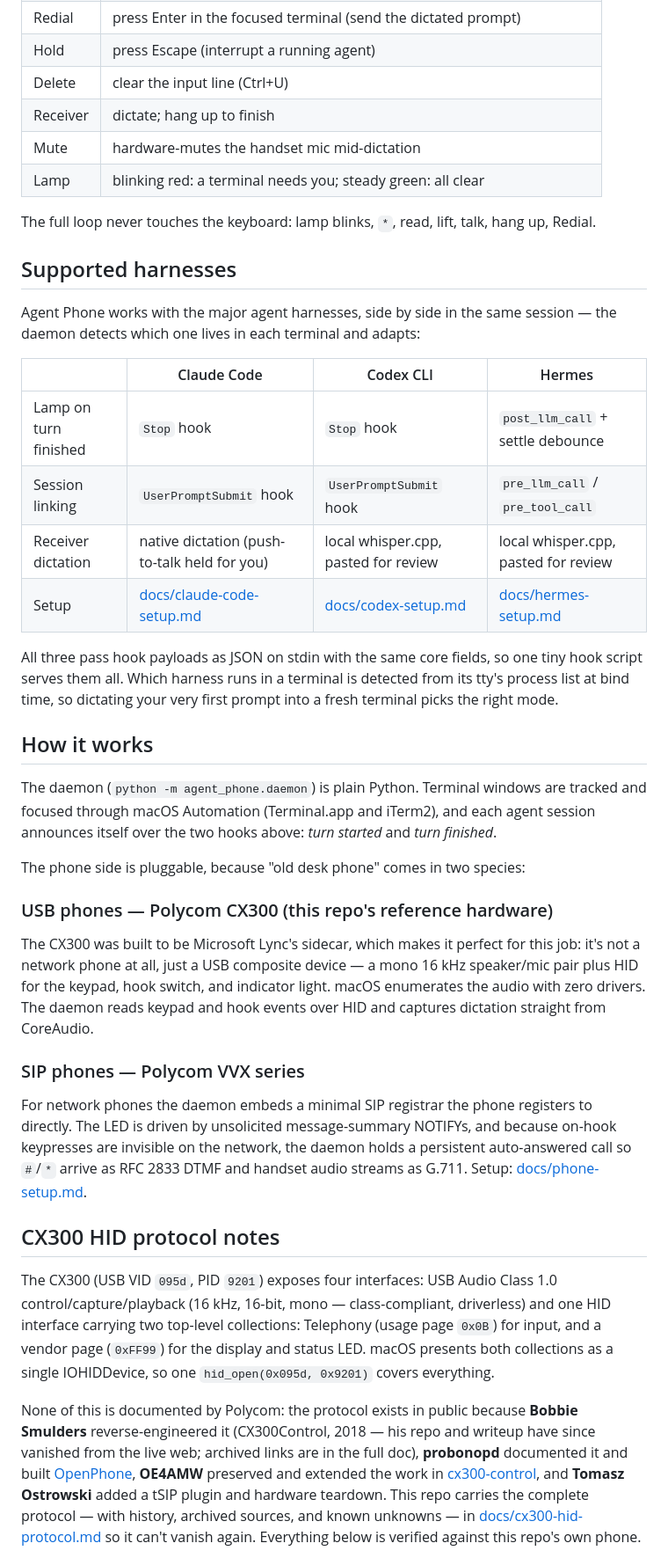
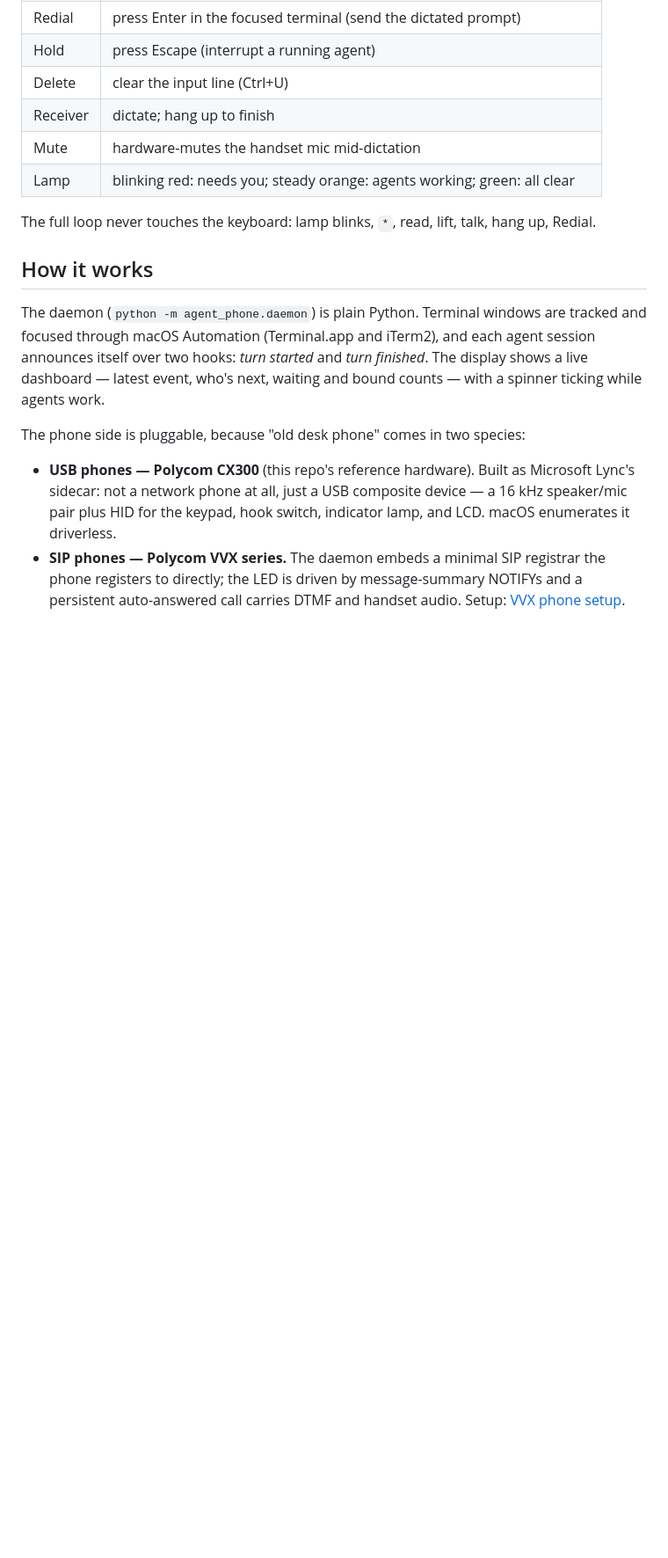
Before and after one commit to SJM7/agent-phone, a Markdown page: README.md, the part around one of its changes. Shown at 88% size. GitHub-like rendering; blank space fills up the shorter version.

```diff
--- a/README.md
+++ b/README.md
@@ -42,73 +78,28 @@ configuration for every supported harness — is in
 | Delete | clear the input line (Ctrl+U) |
 | Receiver | dictate; hang up to finish |
 | Mute | hardware-mutes the handset mic mid-dictation |
-| Lamp | blinking red: a terminal needs you; steady green: all clear |
+| Lamp | blinking red: needs you; steady orange: agents working; green: all clear |
 
 The full loop never touches the keyboard: lamp blinks, `*`, read, lift,
 talk, hang up, Redial.
 
-## Supported harnesses
-
-Agent Phone works with the major agent harnesses, side by side in the same
-session — the daemon detects which one lives in each terminal and adapts:
-
-| | Claude Code | Codex CLI | Hermes |
-|---|---|---|---|
-| Lamp on turn finished | `Stop` hook | `Stop` hook | `post_llm_call` + settle debounce |
-| Session linking | `UserPromptSubmit` hook | `UserPromptSubmit` hook | `pre_llm_call` / `pre_tool_call` |
-| Receiver dictation | native dictation (push-to-talk held for you) | local whisper.cpp, pasted for review | local whisper.cpp, pasted for review |
-| Setup | [docs/claude-code-setup.md](docs/claude-code-setup.md) | [docs/codex-setup.md](docs/codex-setup.md) | [docs/hermes-setup.md](docs/hermes-setup.md) |
-
-All three pass hook payloads as JSON on stdin with the same core fields, so
-one tiny hook script serves them all. Which harness runs in a terminal is
-detected from its tty's process list at bind time, so dictating your very
-first prompt into a fresh terminal picks the right mode.
-
 ## How it works
 
-The daemon (`python -m agent_phone.daemon`) is plain Python. Terminal windows
-are tracked and focused through macOS Automation (Terminal.app and iTerm2),
-and each agent session announces itself over the two hooks above: *turn
-started* and *turn finished*.
+The daemon (`python -m agent_phone.daemon`) is plain Python. Terminal
+windows are tracked and focused through macOS Automation (Terminal.app and
+iTerm2), and each agent session announces itself over two hooks: *turn
+started* and *turn finished*. The display shows a live dashboard — latest
+event, who's next, waiting and bound counts — with a spinner ticking while
+agents work.
 
 The phone side is pluggable, because "old desk phone" comes in two species:
 
-### USB phones — Polycom CX300 (this repo's reference hardware)
+- **USB phones — Polycom CX300** (this repo's reference hardware). Built as
+  Microsoft Lync's sidecar: not a network phone at all, just a USB
+  composite device — a 16 kHz speaker/mic pair plus HID for the keypad,
+  hook switch, indicator lamp, and LCD. macOS enumerates it driverless.
+- **SIP phones — Polycom VVX series.** The daemon embeds a minimal SIP
+  registrar the phone registers to directly; the LED is driven by
+  message-summary NOTIFYs and a persistent auto-answered call carries
+  DTMF and handset audio. Setup: [VVX phone setup](docs/phone-setup.md).
 
-The CX300 was built to be Microsoft Lync's sidecar, which makes it perfect for
-this job: it's not a network phone at all, just a USB composite device —
-a mono 16 kHz speaker/mic pair plus HID for the keypad, hook switch, and
-indicator light. macOS enumerates the audio with zero drivers. The daemon
-reads keypad and hook events over HID and captures dictation straight from
-CoreAudio.
-
-### SIP phones — Polycom VVX series
-
-For network phones the daemon embeds a minimal SIP registrar the phone
-registers to directly. The LED is driven by unsolicited message-summary
-NOTIFYs, and because on-hook keypresses are invisible on the network, the
-daemon holds a persistent auto-answered call so `#`/`*` arrive as RFC 2833
-DTMF and handset audio streams as G.711. Setup: [docs/phone-setup.md](docs/phone-setup.md).
-
-## CX300 HID protocol notes
-
-The CX300 (USB VID `095d`, PID `9201`) exposes four interfaces: USB Audio
-Class 1.0 control/capture/playback (16 kHz, 16-bit, mono — class-compliant,
-driverless) and one HID interface carrying two top-level collections:
-Telephony (usage page `0x0B`) for input, and a vendor page (`0xFF99`) for the
-display and status LED. macOS presents both collections as a single
-IOHIDDevice, so one `hid_open(0x095d, 0x9201)` covers everything.
-
-None of this is documented by Polycom: the protocol exists in public because
-**Bobbie Smulders** reverse-engineered it (CX300Control, 2018 — his repo and
-writeup have since vanished from the live web; archived links are in the
-full doc), **probonopd** documented it and built
-[OpenPhone](https://github.com/probonopd/OpenPhone),
-**OE4AMW** preserved and extended the work in
-[cx300-control](https://github.com/OE4AMW/cx300-control), and
-**Tomasz Ostrowski** added a tSIP plugin and hardware teardown. This repo
-carries the complete protocol — with history, archived sources, and known
-unknowns — in [docs/cx300-hid-protocol.md](docs/cx300-hid-protocol.md) so it
-can't vanish again. Everything below is verified against this repo's own
-phone.
-
```
Also changed, not shown: other parts of README.md (+77 -74 lines).
